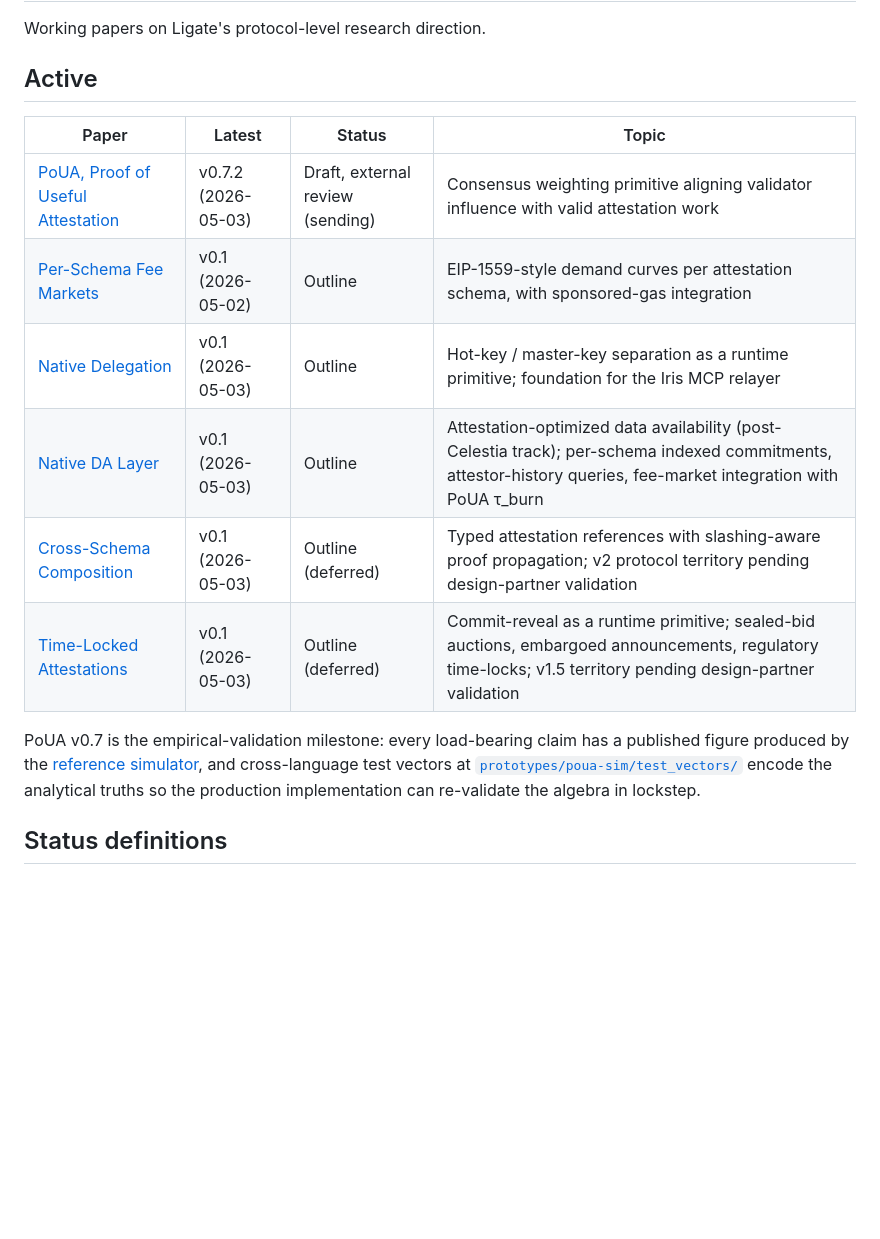
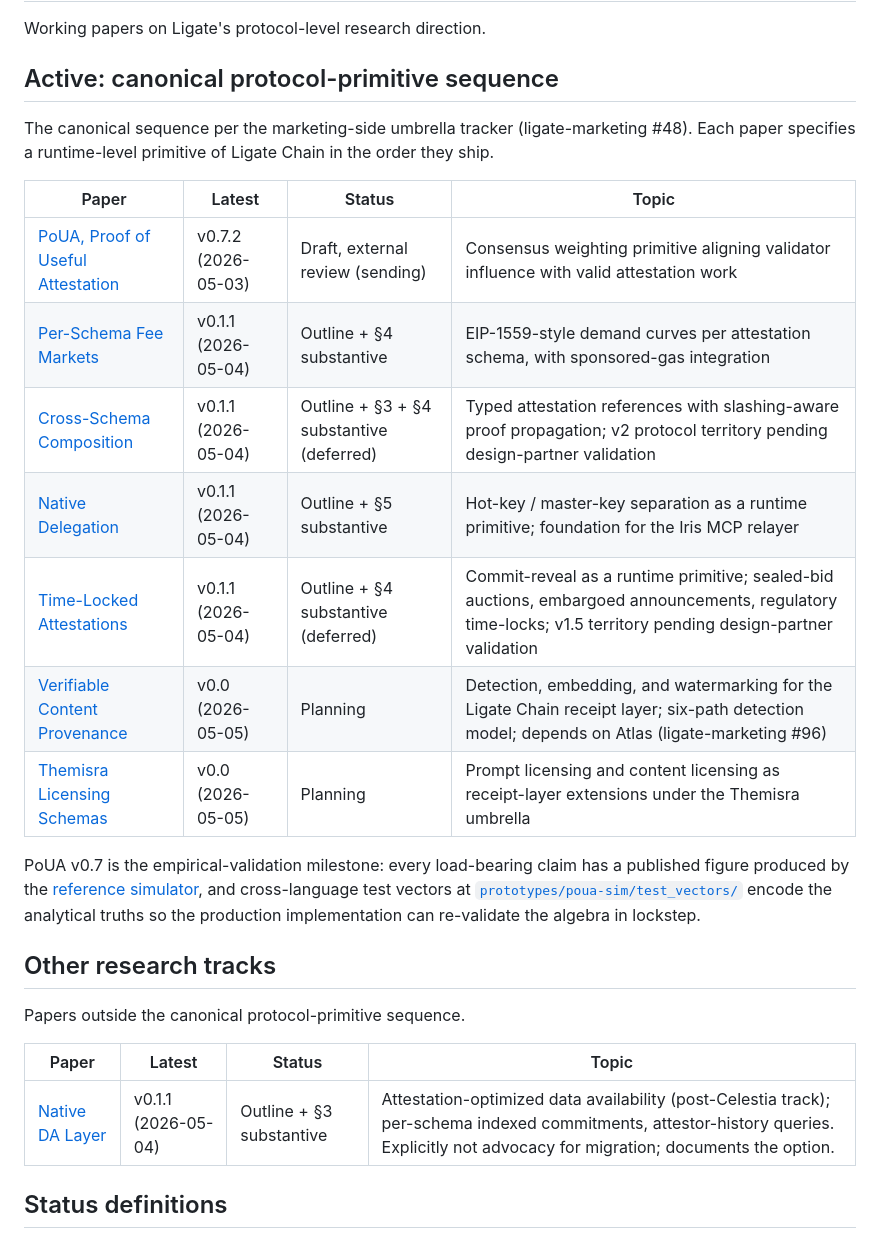
Before and after one commit to ligate-io/ligate-research, a Markdown page: papers/README.md, the part around the change. Drawn GitHub-style; blank space fills up the shorter version.

Commit message:
Add verifiable-content-provenance + themisra-licensing-schemas v0.0 papers (ligate-marketing #95 #96 #97) (#70)

```diff
--- a/papers/README.md
+++ b/papers/README.md
@@ -2,18 +2,29 @@
 
 Working papers on Ligate's protocol-level research direction.
 
-## Active
+## Active: canonical protocol-primitive sequence
+
+The canonical sequence per the marketing-side umbrella tracker (ligate-marketing #48). Each paper specifies a runtime-level primitive of Ligate Chain in the order they ship.
 
 | Paper | Latest | Status | Topic |
 |---|---|---|---|
 | [PoUA, Proof of Useful Attestation](poua/) | v0.7.2 (2026-05-03) | Draft, external review (sending) | Consensus weighting primitive aligning validator influence with valid attestation work |
-| [Per-Schema Fee Markets](per-schema-fees/) | v0.1 (2026-05-02) | Outline | EIP-1559-style demand curves per attestation schema, with sponsored-gas integration |
-| [Native Delegation](native-delegation/) | v0.1 (2026-05-03) | Outline | Hot-key / master-key separation as a runtime primitive; foundation for the Iris MCP relayer |
-| [Native DA Layer](native-da/) | v0.1 (2026-05-03) | Outline | Attestation-optimized data availability (post-Celestia track); per-schema indexed commitments, attestor-history queries, fee-market integration with PoUA τ_burn |
-| [Cross-Schema Composition](cross-schema-composition/) | v0.1 (2026-05-03) | Outline (deferred) | Typed attestation references with slashing-aware proof propagation; v2 protocol territory pending design-partner validation |
-| [Time-Locked Attestations](time-locked-attestations/) | v0.1 (2026-05-03) | Outline (deferred) | Commit-reveal as a runtime primitive; sealed-bid auctions, embargoed announcements, regulatory time-locks; v1.5 territory pending design-partner validation |
+| [Per-Schema Fee Markets](per-schema-fees/) | v0.1.1 (2026-05-04) | Outline + §4 substantive | EIP-1559-style demand curves per attestation schema, with sponsored-gas integration |
+| [Cross-Schema Composition](cross-schema-composition/) | v0.1.1 (2026-05-04) | Outline + §3 + §4 substantive (deferred) | Typed attestation references with slashing-aware proof propagation; v2 protocol territory pending design-partner validation |
+| [Native Delegation](native-delegation/) | v0.1.1 (2026-05-04) | Outline + §5 substantive | Hot-key / master-key separation as a runtime primitive; foundation for the Iris MCP relayer |
+| [Time-Locked Attestations](time-locked-attestations/) | v0.1.1 (2026-05-04) | Outline + §4 substantive (deferred) | Commit-reveal as a runtime primitive; sealed-bid auctions, embargoed announcements, regulatory time-locks; v1.5 territory pending design-partner validation |
+| [Verifiable Content Provenance](verifiable-content-provenance/) | v0.0 (2026-05-05) | Planning | Detection, embedding, and watermarking for the Ligate Chain receipt layer; six-path detection model; depends on Atlas (ligate-marketing #96) |
+| [Themisra Licensing Schemas](themisra-licensing-schemas/) | v0.0 (2026-05-05) | Planning | Prompt licensing and content licensing as receipt-layer extensions under the Themisra umbrella |
 
 PoUA v0.7 is the empirical-validation milestone: every load-bearing claim has a published figure produced by the [reference simulator](../prototypes/poua-sim/), and cross-language test vectors at [`prototypes/poua-sim/test_vectors/`](../prototypes/poua-sim/test_vectors/) encode the analytical truths so the production implementation can re-validate the algebra in lockstep.
+
+## Other research tracks
+
+Papers outside the canonical protocol-primitive sequence.
+
+| Paper | Latest | Status | Topic |
+|---|---|---|---|
+| [Native DA Layer](native-da/) | v0.1.1 (2026-05-04) | Outline + §3 substantive | Attestation-optimized data availability (post-Celestia track); per-schema indexed commitments, attestor-history queries. Explicitly not advocacy for migration; documents the option. |
 
 ## Status definitions
 
```
Also changed, not shown: papers/themisra-licensing-schemas/README.md (added, +70 -0 lines), papers/verifiable-content-provenance/README.md (added, +76 -0 lines).
